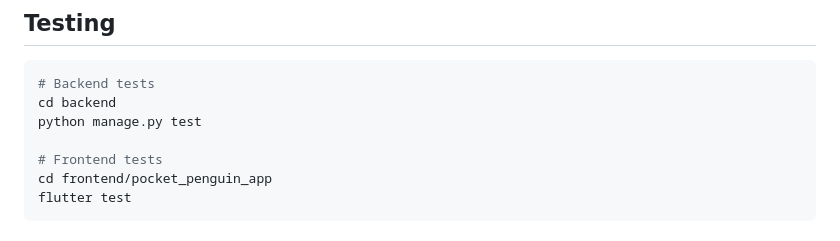
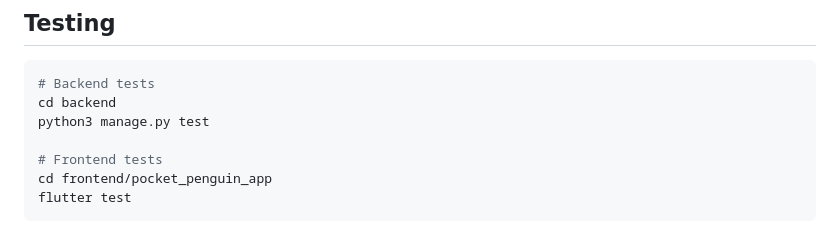
Before and after one commit to wkeav/Pocket_Penguin, a Markdown page: README.md, the part around the change. Drawn GitHub-style.

````diff
--- a/README.md
+++ b/README.md
@@ -119,7 +119,7 @@ Pocket_Penguin/
 ```bash
 # Backend tests
 cd backend
-python manage.py test
+python3 manage.py test
 
 # Frontend tests
 cd frontend/pocket_penguin_app
````
